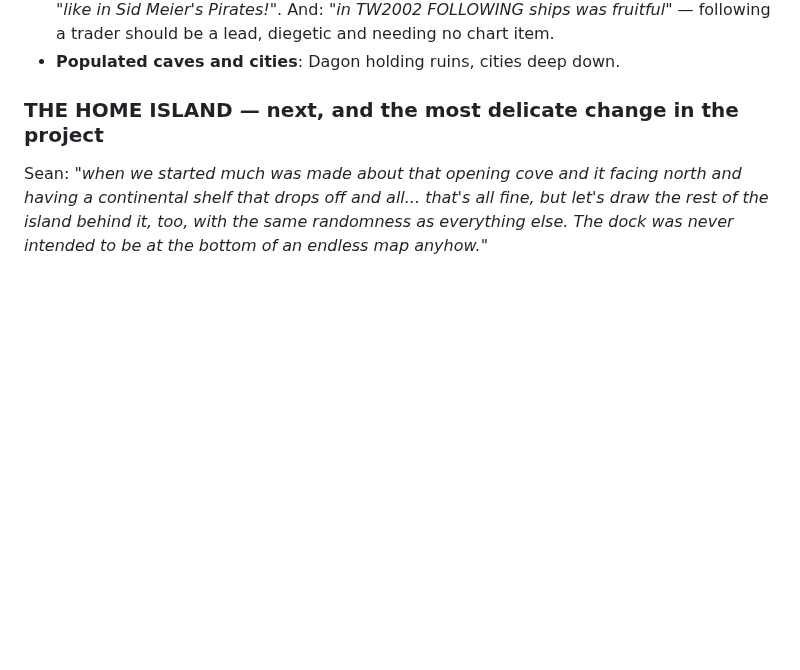
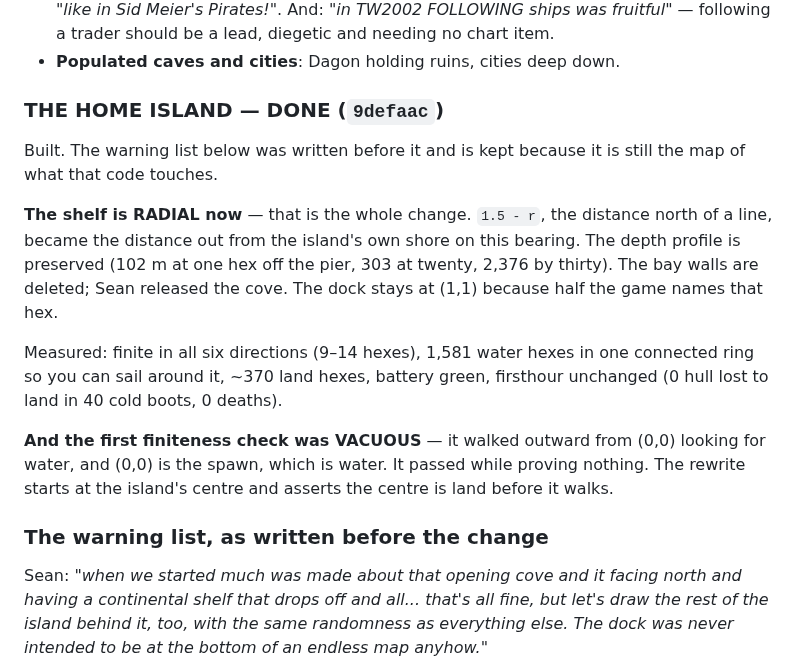
Before and after one commit to botheyesshut/fathom, a Markdown page: FATHOM_NEXT.md, the part around the change. GitHub-like rendering; blank space fills up the shorter version.

Commit message:
The home island is built; the warning list stays as the map of what it touched
Co-Authored-By: Claude <noreply@anthropic.com>

```diff
--- a/FATHOM_NEXT.md
+++ b/FATHOM_NEXT.md
@@ -91,7 +91,29 @@ reveal enough new water and the survey itself suggests somewhere.
   needing no chart item.
 - **Populated caves and cities**: Dagon holding ruins, cities deep down.
 
-### THE HOME ISLAND — next, and the most delicate change in the project
+### THE HOME ISLAND — DONE (`9defaac`)
+
+Built. The warning list below was written before it and is kept because it is
+still the map of what that code touches.
+
+**The shelf is RADIAL now** — that is the whole change. `1.5 - r`, the distance
+north of a line, became the distance out from the island's own shore on this
+bearing. The depth profile is preserved (102 m at one hex off the pier, 303 at
+twenty, 2,376 by thirty). The bay walls are deleted; Sean released the cove.
+The dock stays at (1,1) because half the game names that hex.
+
+Measured: finite in all six directions (9–14 hexes), 1,581 water hexes in one
+connected ring so you can sail around it, ~370 land hexes, battery green,
+firsthour unchanged (0 hull lost to land in 40 cold boots, 0 deaths).
+
+**And the first finiteness check was VACUOUS** — it walked outward from (0,0)
+looking for water, and (0,0) is the spawn, which is water. It passed while
+proving nothing. The rewrite starts at the island's centre and asserts the
+centre is land before it walks.
+
+### The warning list, as written before the change
+
+
 
 Sean: *"when we started much was made about that opening cove and it facing
 north and having a continental shelf that drops off and all... that's all fine,
```
